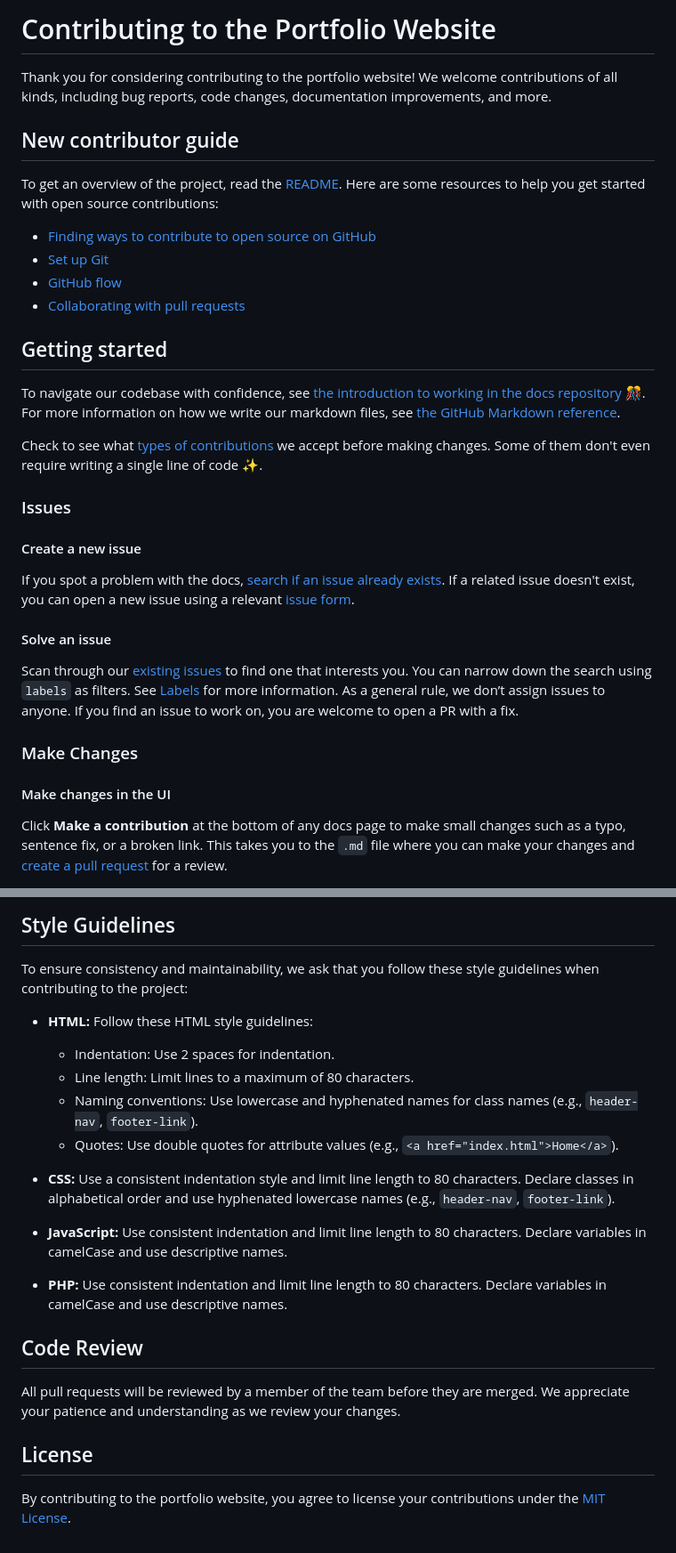
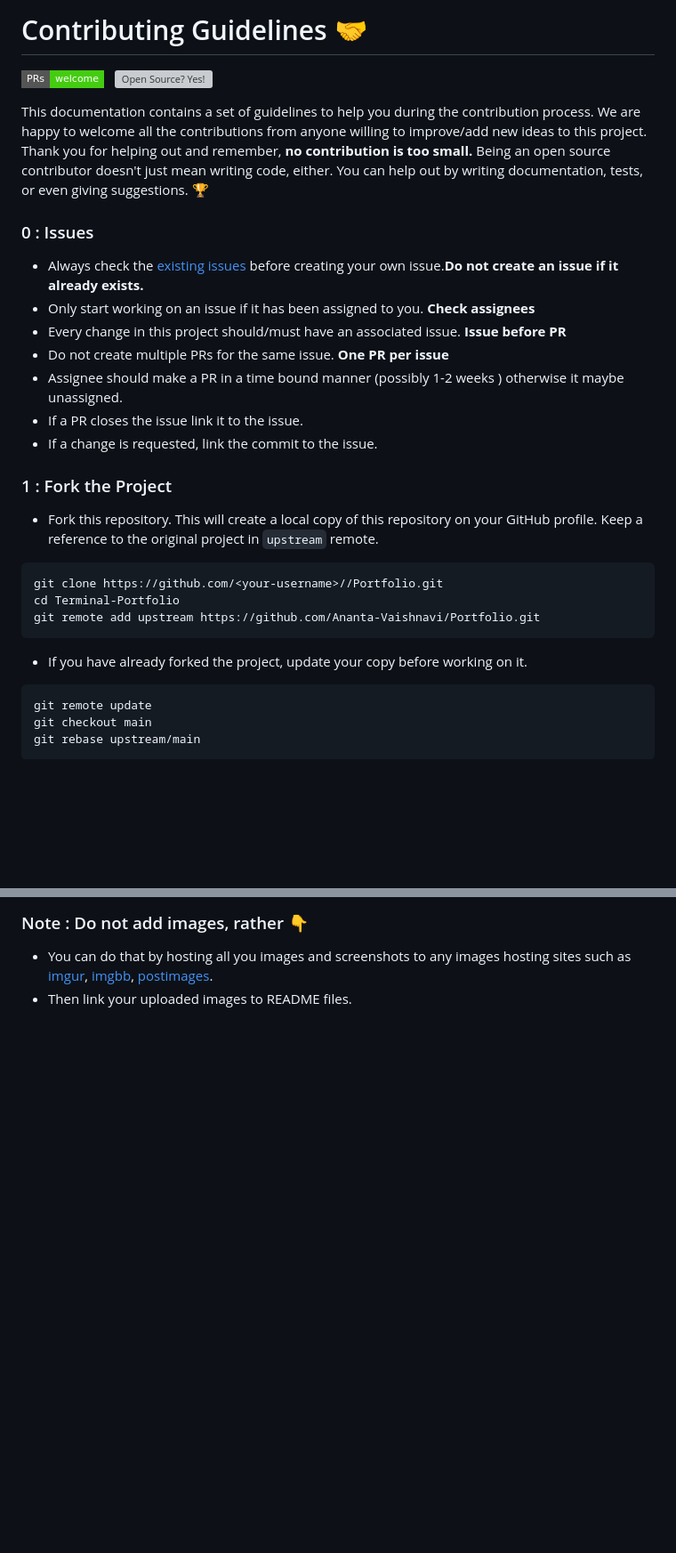
Before and after one commit to Ananta-Vaishnavi/Portfolio, a Markdown page: CONTRIBUTING.md, 2 parts joined by grey strips. Shown: that part at 89% size. Rendered like a GitHub page; badges without logos; blank space fills up the shorter version; grey boxes are pictures that could not be loaded.

````diff
--- a/CONTRIBUTING.md
+++ b/CONTRIBUTING.md
@@ -1,36 +1,47 @@
-# Contributing to the Portfolio Website
+# Contributing Guidelines 🤝
 
-Thank you for considering contributing to the portfolio website! We welcome contributions of all kinds, including bug reports, code changes, documentation improvements, and more.
+</br>
 
-## New contributor guide
-
-To get an overview of the project, read the [README](README.md). Here are some resources to help you get started with open source contributions:
-
-- [Finding ways to contribute to open source on GitHub](https://docs.github.com/en/get-started/exploring-projects-on-github/finding-ways-to-contribute-to-open-source-on-github)
-- [Set up Git](https://docs.github.com/en/get-started/quickstart/set-up-git)
-- [GitHub flow](https://docs.github.com/en/get-started/quickstart/github-flow)
-- [Collaborating with pull requests](https://docs.github.com/en/github/collaborating-with-pull-requests)
+[![PRs Welcome](https://img.shields.io/badge/PRs-welcome-brightgreen.svg?style=flat-square)](http://makeapullrequest.com)
+&nbsp;
+[![Open Source? Yes!](https://badgen.net/badge/Open%20Source%20%3F/Yes%21/blue?icon=github)](https://github.com/Naereen/badges/)
 
 
-## Getting started
+This documentation contains a set of guidelines to help you during the contribution process.
+We are happy to welcome all the contributions from anyone willing to improve/add new ideas to this project.
+Thank you for helping out and remember, **no contribution is too small.**
+Being an open source contributor doesn't just mean writing code, either. You can help out by writing documentation, tests, or even giving suggestions. 🏆
 
-To navigate our codebase with confidence, see [the introduction to working in the docs repository](/contributing/working-in-docs-repository.md) :confetti_ball:. For more information on how we write our markdown files, see [the GitHub Markdown reference](contributing/content-markup-reference.md).
+</br>
 
-Check to see what [types of contributions](/contributing/types-of-contributions.md) we accept before making changes. Some of them don't even require writing a single line of code :sparkles:.
+### 0 : Issues
 
-### Issues
+- Always check the [existing issues](https://github.com/Ananta-Vaishnavi/Portfolio/issues) before creating your own issue.**Do not create an issue if it already exists.**
+- Only start working on an issue if it has been assigned to you. **Check assignees**
+- Every change in this project should/must have an associated issue. **Issue before PR**
+- Do not create multiple PRs for the same issue. **One PR per issue**
+- Assignee should make a PR in a time bound manner (possibly 1-2 weeks ) otherwise it maybe unassigned.
+- If a PR closes the issue link it to the issue.
+- If a change is requested, link the commit to the issue.
 
-#### Create a new issue
 
-If you spot a problem with the docs, [search if an issue already exists](https://docs.github.com/en/github/searching-for-information-on-github/searching-on-github/searching-issues-and-pull-requests#search-by-the-title-body-or-comments). If a related issue doesn't exist, you can open a new issue using a relevant [issue form](https://github.com/github/docs/issues/new/choose).
 
-#### Solve an issue
+###  1 : Fork the Project
 
-Scan through our [existing issues](https://github.com/github/docs/issues) to find one that interests you. You can narrow down the search using `labels` as filters. See [Labels](/contributing/how-to-use-labels.md) for more information. As a general rule, we don’t assign issues to anyone. If you find an issue to work on, you are welcome to open a PR with a fix.
+- Fork this repository. This will create a local copy of this repository on your GitHub profile.
+Keep a reference to the original project in `upstream` remote.
 
-### Make Changes
+```bash
+git clone https://github.com/<your-username>//Portfolio.git
+cd Terminal-Portfolio
+git remote add upstream https://github.com/Ananta-Vaishnavi/Portfolio.git
+```
 
-#### Make changes in the UI
+- If you have already forked the project, update your copy before working on it.
 
-Click **Make a contribution** at the bottom of any docs page to make small changes such as a typo, sentence fix, or a broken link. This takes you to the `.md` file where you can make your changes and [create a pull request](#pull-request) for a review.
+```bash
+git remote update
+git checkout main
+git rebase upstream/main
+```
 
@@ -90,24 +101,4 @@ This site can be developed on Windows, however a few potential gotchas need to b
 
-## Style Guidelines
-
-To ensure consistency and maintainability, we ask that you follow these style guidelines when contributing to the project:
-
-- **HTML:** Follow these HTML style guidelines:
-  - Indentation: Use 2 spaces for indentation.
-  - Line length: Limit lines to a maximum of 80 characters.
-  - Naming conventions: Use lowercase and hyphenated names for class names (e.g., `header-nav`, `footer-link`).
-  - Quotes: Use double quotes for attribute values (e.g., `<a href="index.html">Home</a>`).
-
-- **CSS:** Use a consistent indentation style and limit line length to 80 characters. Declare classes in alphabetical order and use hyphenated lowercase names (e.g., `header-nav`, `footer-link`).
-
-- **JavaScript:** Use consistent indentation and limit line length to 80 characters. Declare variables in camelCase and use descriptive names.
-
-- **PHP:** Use consistent indentation and limit line length to 80 characters. Declare variables in camelCase and use descriptive names.
-
-## Code Review
-
-All pull requests will be reviewed by a member of the team before they are merged. We appreciate your patience and understanding as we review your changes.
-
-## License
-
-By contributing to the portfolio website, you agree to license your contributions under the [MIT License](LICENSE).
+### Note : Do not add images, rather 👇
+- You can do that by hosting all you images and screenshots to any images hosting sites such as [imgur](https://imgur.com/), [imgbb](https://imgbb.com/), [postimages](https://postimages.org/).
+- Then link your uploaded images to README files.
````
Also changed, not shown: other parts of CONTRIBUTING.md (+35 -35 lines).
